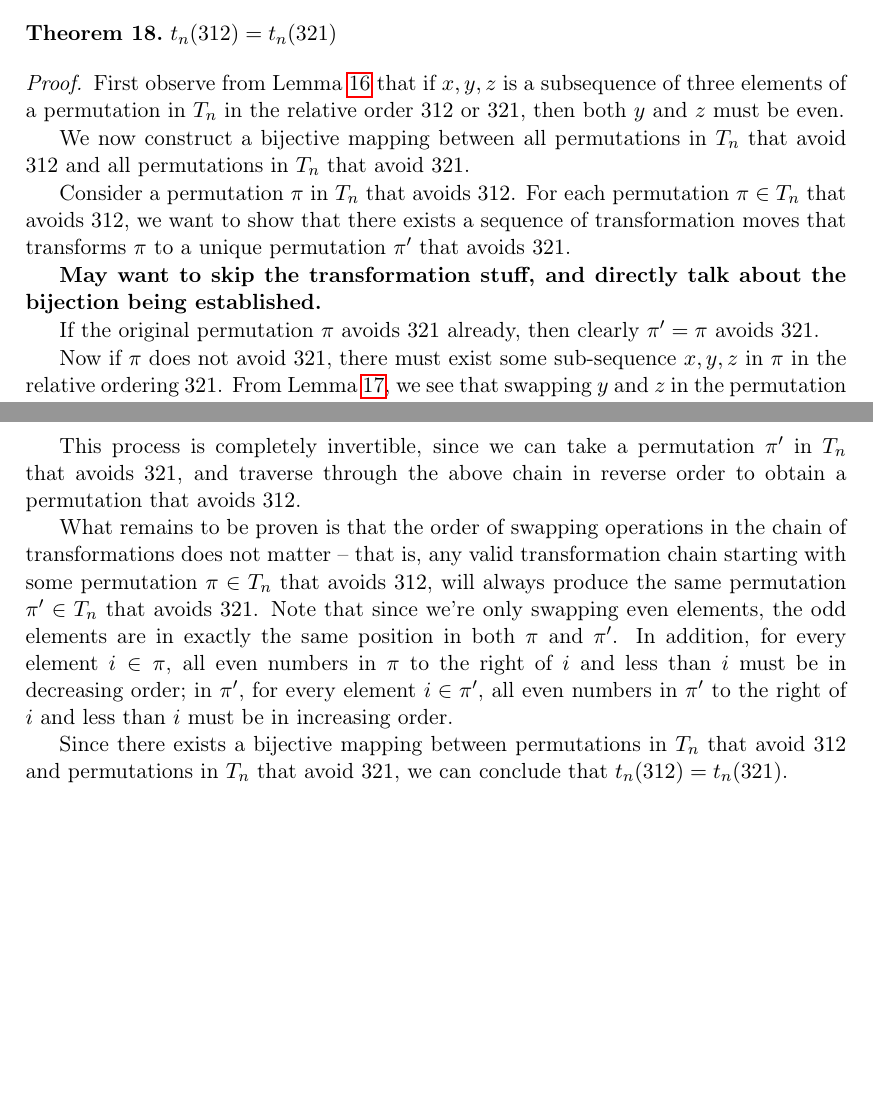
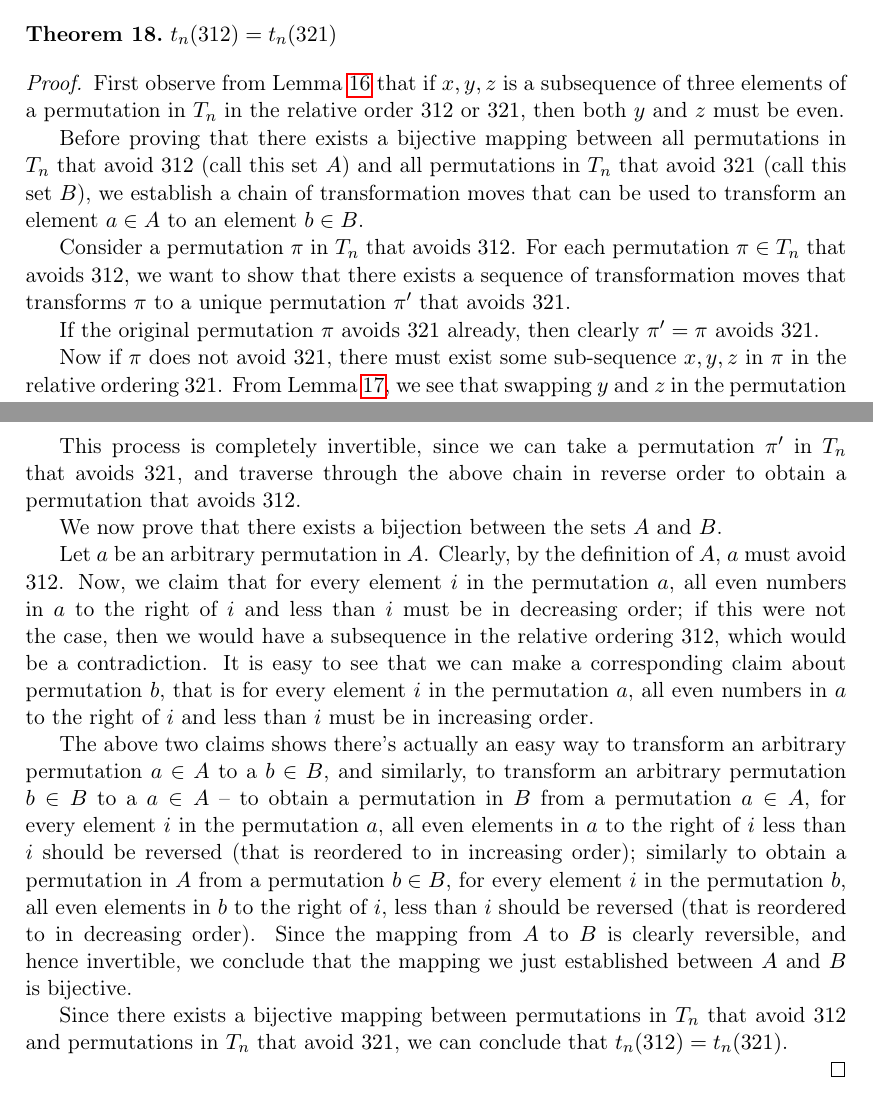
Before and after one commit to deepakn94/projects, a LaTeX document (project2/paper/paper.tex): two parts of pages 10 and 11 of 11, joined at a grey line, cut so that both start at the same text, the shorter picture padded with empty space. Compiled offline with pdfLaTeX.

Commit message:
Cleaned up t_n(312) = t_n(321) proof

```diff
--- a/project2/paper/paper.tex
+++ b/project2/paper/paper.tex
@@ -490,11 +490,9 @@ $t_n(312) = t_n(321)$
 \begin{proof}
 First observe from Lemma \ref{tn_avoidance} that if $x, y, z$ is a subsequence of three elements of a permutation in $T_n$ in the relative order $312$ or $321$, then both $y$ and $z$ must be even.
 
-We now construct a bijective mapping between all permutations in $T_n$ that avoid $312$ and all permutations in $T_n$ that avoid $321$.
+Before proving that there exists a bijective mapping between all permutations in $T_n$ that avoid $312$ (call this set $A$) and all permutations in $T_n$ that avoid $321$ (call this set $B$), we establish a chain of transformation moves that can be used to transform an element $a \in A$ to an element $b \in B$.
 
 Consider a permutation $\pi$ in $T_n$ that avoids $312$. For each permutation $\pi \in T_n$ that avoids $312$, we want to show that there exists a sequence of transformation moves that transforms $\pi$ to a unique permutation $\pi'$ that avoids $321$.
-
-\textbf{May want to skip the transformation stuff, and directly talk about the bijection being established.}
 
 If the original permutation $\pi$ avoids $321$ already, then clearly $\pi' = \pi$ avoids $321$.
 
@@ -504,7 +502,11 @@ Where the last permutation in the chain $\pi_k$ does not have a single three-ele
 
 This process is completely invertible, since we can take a permutation $\pi'$ in $T_n$ that avoids $321$, and traverse through the above chain in reverse order to obtain a permutation that avoids $312$.
 
-What remains to be proven is that the order of swapping operations in the chain of transformations does not matter -- that is, any valid transformation chain starting with some permutation $\pi \in T_n$ that avoids $312$, will always produce the same permutation $\pi' \in T_n$ that avoids $321$. Note that since we're only swapping even elements, the odd elements are in exactly the same position in both $\pi$ and $\pi'$. In addition, for every element $i \in \pi$, all even numbers in $\pi$ to the right of $i$ and less than $i$ must be in decreasing order; in $\pi'$, for every element $i \in \pi'$, all even numbers in $\pi'$ to the right of $i$ and less than $i$ must be in increasing order.
+We now prove that there exists a bijection between the sets $A$ and $B$.
+
+Let $a$ be an arbitrary permutation in $A$. Clearly, by the definition of $A$, $a$ must avoid $312$. Now, we claim that for every element $i$ in the permutation $a$, all even numbers in $a$ to the right of $i$ and less than $i$ must be in decreasing order; if this were not the case, then we would have a subsequence in the relative ordering $312$, which would be a contradiction. It is easy to see that we can make a corresponding claim about permutation $b$, that is for every element $i$ in the permutation $a$, all even numbers in $a$ to the right of $i$ and less than $i$ must be in increasing order.
+
+The above two claims shows there's actually an easy way to transform an arbitrary permutation $a \in A$ to a $b \in B$, and similarly, to transform an arbitrary permutation $b \in B$ to a $a \in A$ -- to obtain a permutation in $B$ from a permutation $a \in A$, for every element $i$ in the permutation $a$, all even elements in $a$ to the right of $i$ less than $i$ should be reversed (that is reordered to in increasing order); similarly to obtain a permutation in $A$ from a permutation $b \in B$, for every element $i$ in the permutation $b$, all even elements in $b$ to the right of $i$, less than $i$ should be reversed (that is reordered to in decreasing order). Since the mapping from $A$ to $B$ is clearly reversible, and hence invertible, we conclude that the mapping we just established between $A$ and $B$ is bijective.
 
 Since there exists a bijective mapping between permutations in $T_n$ that avoid $312$ and permutations in $T_n$ that avoid $321$, we can conclude that $t_n(312) = t_n(321)$.
 
```
Also changed, not shown: project2/code/compute_tn.py (+1 -1 lines), project2/paper/paper.pdf.
